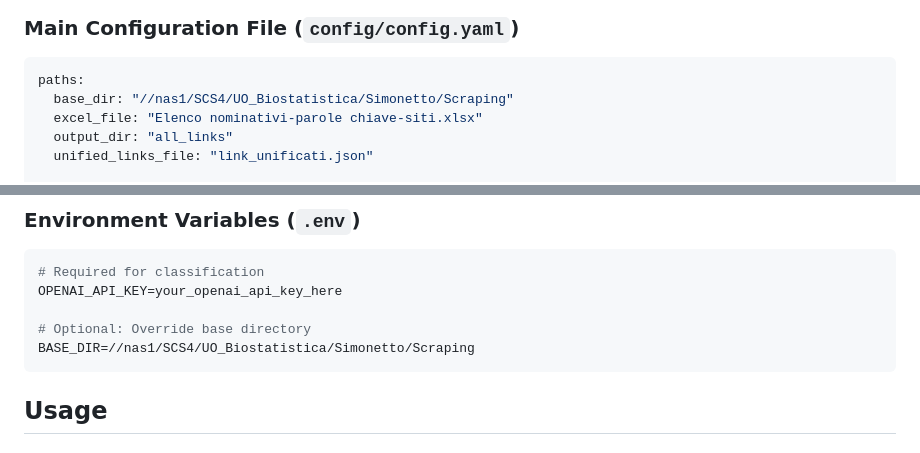
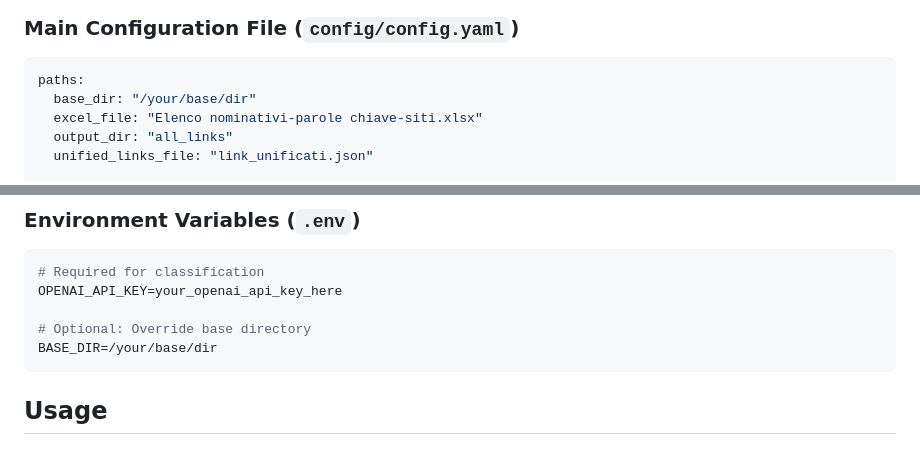
Before and after one commit to TBergh98/scrapiens, a Markdown page: README.md, 2 parts joined by grey strips. GitHub-like rendering.

Commit message:
Update base directory paths in README for user customization

````diff
--- a/README.md
+++ b/README.md
@@ -114,7 +114,7 @@ scrapiens/
 
 ```yaml
 paths:
-  base_dir: "//nas1/SCS4/UO_Biostatistica/Simonetto/Scraping"
+  base_dir: "/your/base/dir"
   excel_file: "Elenco nominativi-parole chiave-siti.xlsx"
   output_dir: "all_links"
   unified_links_file: "link_unificati.json"
@@ -143,7 +143,7 @@ openai:
 OPENAI_API_KEY=your_openai_api_key_here
 
 # Optional: Override base directory
-BASE_DIR=//nas1/SCS4/UO_Biostatistica/Simonetto/Scraping
+BASE_DIR=/your/base/dir
 ```
 
 ## Usage
````
